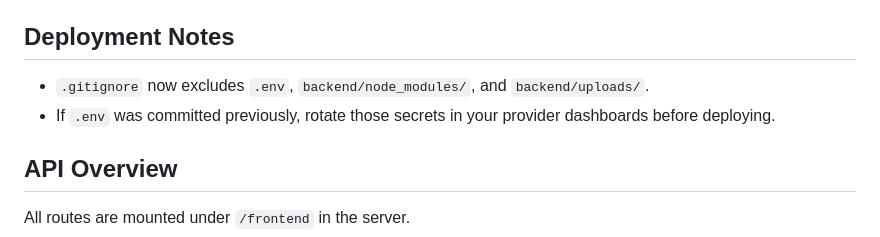
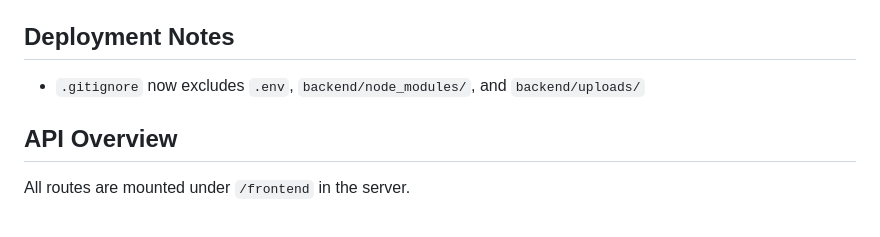
Before and after one commit to Indhumathi-3373/Walpsto, a Markdown page: README.md, the part around the change. Rendered like a GitHub page.

```diff
--- a/README.md
+++ b/README.md
@@ -58,8 +58,7 @@ Use `.env.example` as the template. Do not commit real secrets.
 - `NODE_ENV=production` enables secure production cookie settings.
 
 ## Deployment Notes
-- `.gitignore` now excludes `.env`, `backend/node_modules/`, and `backend/uploads/`.
-- If `.env` was committed previously, rotate those secrets in your provider dashboards before deploying.
+- `.gitignore` now excludes `.env`, `backend/node_modules/`, and `backend/uploads/`
 
 ## API Overview
 All routes are mounted under `/frontend` in the server.
```
